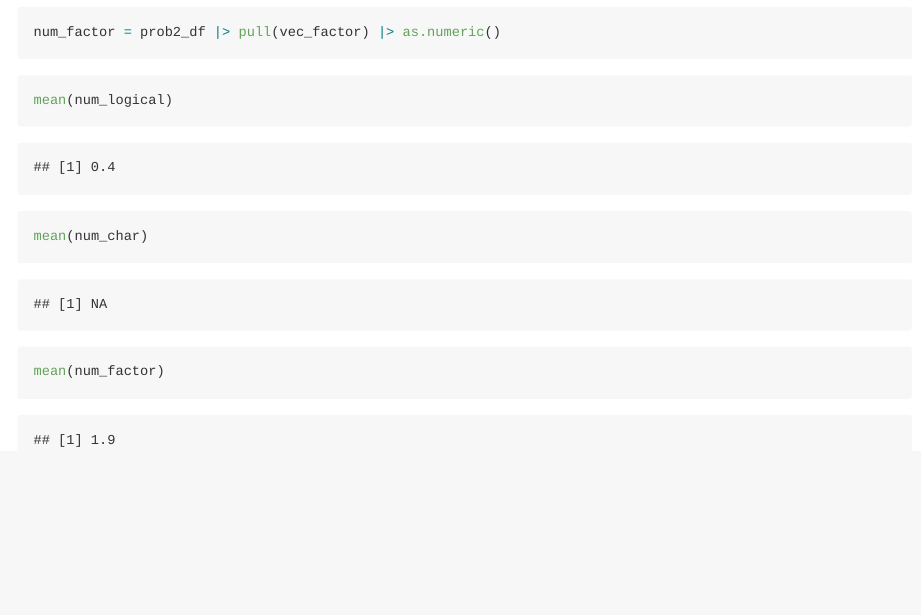
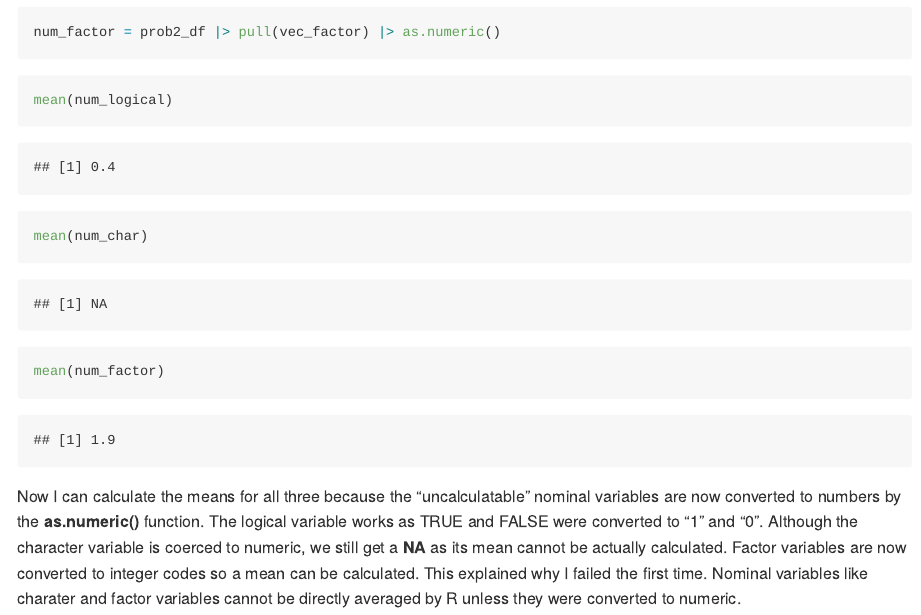
Before and after one commit to SuLaurenY/p8105_hw1_sy3352, an R Markdown document (hw1.Rmd): the page in a window 1100 px wide, from 2380 px down. Rendered offline with R 4.5, knitr and Pandoc, with nearby package versions; code that draws random numbers runs with fixed seeds of ours; some code elsewhere in the file could not run offline.

Commit message:
Push all filed to github.

````diff
--- a/hw1.Rmd
+++ b/hw1.Rmd
@@ -68,3 +68,5 @@ mean(num_logical)
 mean(num_char)
 mean(num_factor)
 ```
+
+Now I can calculate the means for all three because the "uncalculatable" nominal variables are now converted to numbers by the **as.numeric()** function. The logical variable works as TRUE and FALSE were converted to "1" and "0". Although the character variable is coerced to numeric, we still get a **NA** as its mean cannot be actually calculated. Factor variables are now converted to integer codes so a mean can be calculated. This explained why I failed the first time. Nominal variables like charater and factor variables cannot be directly averaged by R unless they were converted to numeric.
````
Also changed, not shown: hw1.md (added), hw1_files/figure-gfm/unnamed-chunk-2-1.png (added), 2 other files.
